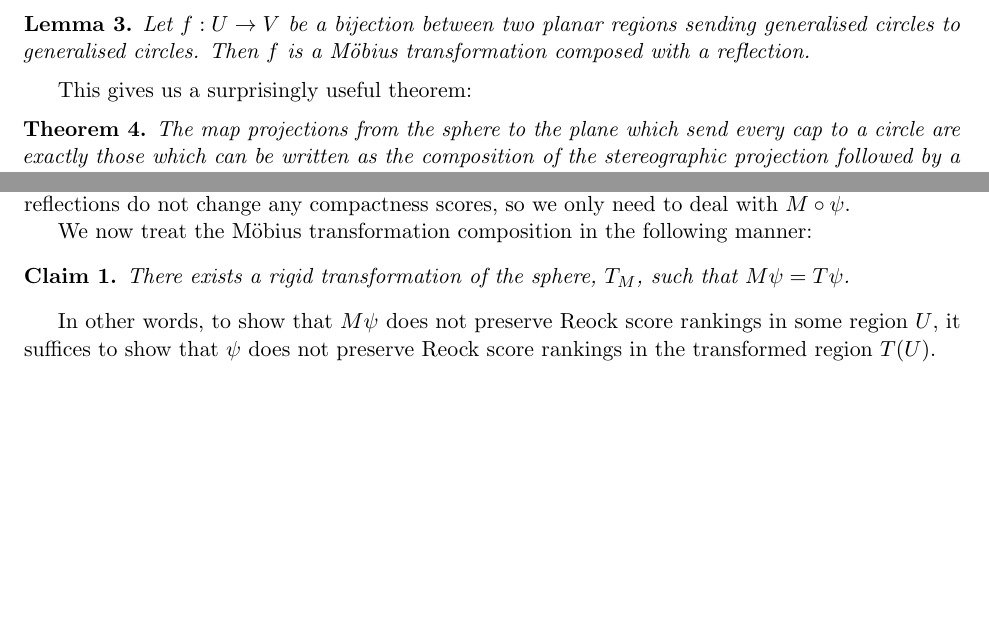
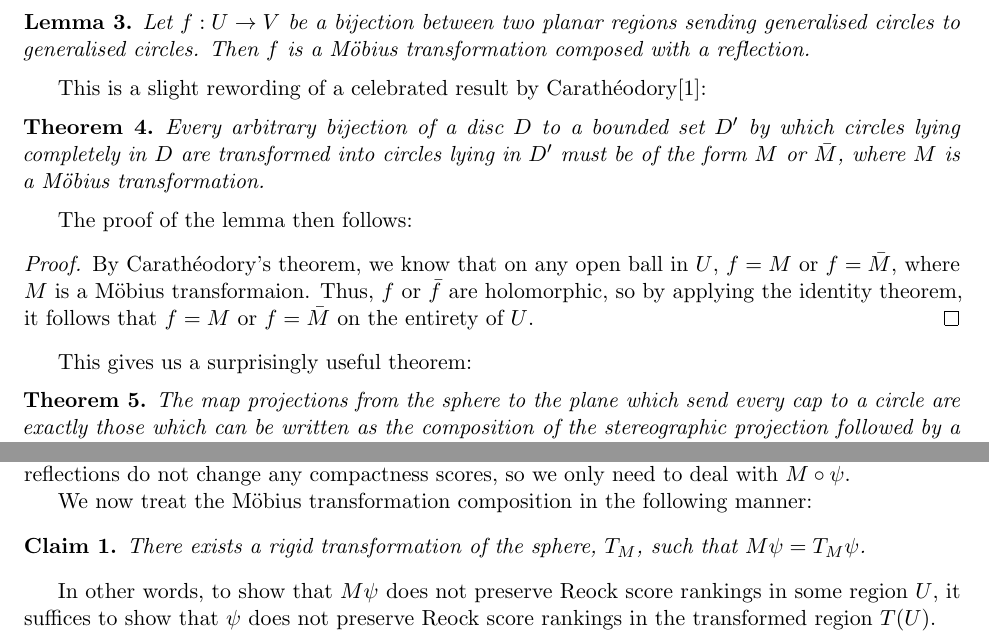
Before and after one commit to zschutzman/map_projections_paper, a LaTeX paper (expository_paper/main.tex, which reads expository_paper/gnom_stereo.tex, expository_paper/reock.tex): two parts of pages 7 and 10 of 18, joined at a grey line, cut so that both start at the same text, the shorter picture padded with empty space. Compiled offline with pdfLaTeX.

Commit message:
Adds Caratheodory's theorem

```diff
--- a/expository_paper/gnom_stereo.tex
+++ b/expository_paper/gnom_stereo.tex
@@ -368,6 +368,24 @@ and a scaled isometry.
   Then $f$ is a M\"{o}bius transformation composed with a
   reflection.
 \end{lemma}
+This is a slight rewording of a celebrated result by
+Carath\'{e}odory\cite{caratheodory}:
+\begin{theorem}
+Every arbitrary bijection of a disc $D$ to a bounded set $D'$ by which
+circles lying completely in $D$ are transformed into circles
+lying in $D'$ must be of the form $M$ or $\bar M$, where $M$ is a
+M\"{o}bius transformation.
+\end{theorem}
+The proof of the lemma then follows:
+\begin{proof}
+  By Carath\'{e}odory's theorem, we know that on any open
+  ball in $U$, $f=M$ or $f=\bar M$, where
+  $M$ is a M\"{o}bius transformaion. Thus, $f$ or $\bar f$
+  are holomorphic, so by applying the identity theorem,
+  it follows that $f = M$ or $f = \bar M$ on the entirety of
+  $U$.
+\end{proof}
+
 This gives us a surprisingly useful theorem:
 \begin{theorem}\label{thm:stereographic_mobius}
   The map projections from the sphere to the plane which send every
--- a/expository_paper/reock.tex
+++ b/expository_paper/reock.tex
@@ -33,7 +33,7 @@ We now treat the M\"{o}bius transformation composition
 in the following manner:
 \begin{claim}
   There exists a rigid transformation of the
-  sphere, $T_M$, such that $M\psi = T\psi$.
+  sphere, $T_M$, such that $M\psi = T_M\psi$.
 \end{claim}
 In other words, to show that $M\psi$
 does not preserve Reock score rankings
```
Also changed, not shown: expository_paper/bib.bib (+8 -0 lines), expository_paper/reock.tex (7 more changed lines).
